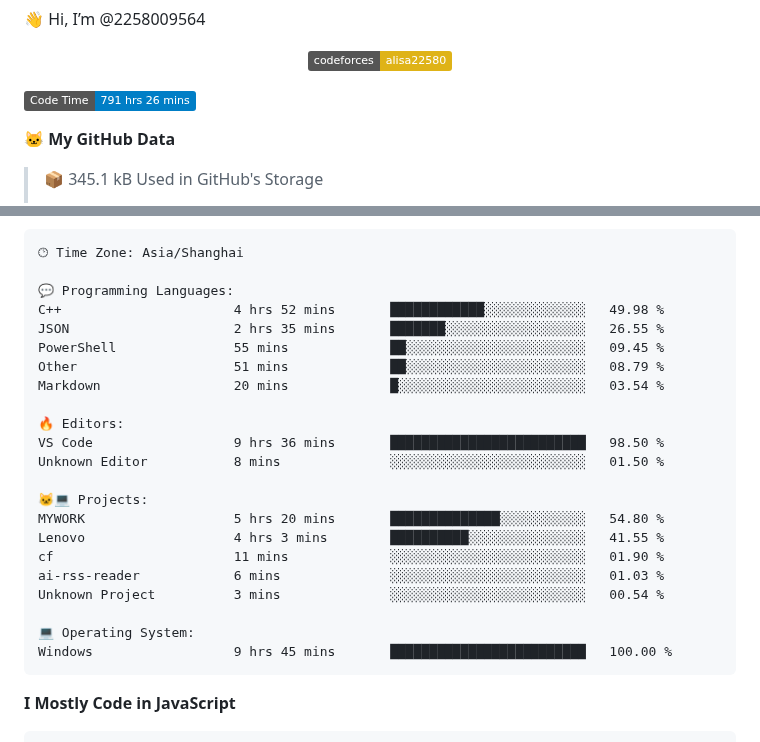
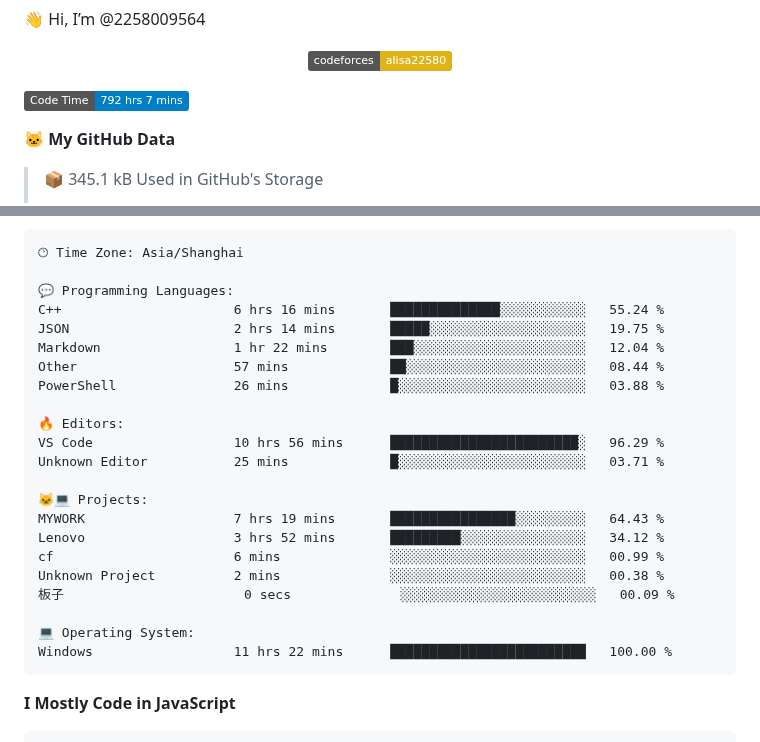
Before and after one commit to 2258009564/2258009564, a Markdown page: README.md, 2 parts joined by grey strips. Drawn GitHub-style; badges without logos.

Commit message:
Updated with Dev Metrics

````diff
--- a/README.md
+++ b/README.md
@@ -13,7 +13,7 @@ You can click the Preview link to take a look at your changes.
 
 
 <!--START_SECTION:waka-->
-![Code Time](http://img.shields.io/badge/Code%20Time-791%20hrs%2026%20mins-blue?style=flat)
+![Code Time](http://img.shields.io/badge/Code%20Time-792%20hrs%207%20mins-blue?style=flat)
 
 **🐱 My GitHub Data**
 
@@ -54,25 +54,25 @@ Sunday                   47 commits          ███░░░░░░░░
 🕑︎ Time Zone: Asia/Shanghai
 
 💬 Programming Languages:
-C++                      4 hrs 52 mins       ████████████░░░░░░░░░░░░░   49.98 %
-JSON                     2 hrs 35 mins       ███████░░░░░░░░░░░░░░░░░░   26.55 %
-PowerShell               55 mins             ██░░░░░░░░░░░░░░░░░░░░░░░   09.45 %
-Other                    51 mins             ██░░░░░░░░░░░░░░░░░░░░░░░   08.79 %
-Markdown                 20 mins             █░░░░░░░░░░░░░░░░░░░░░░░░   03.54 %
+C++                      6 hrs 16 mins       ██████████████░░░░░░░░░░░   55.24 %
+JSON                     2 hrs 14 mins       █████░░░░░░░░░░░░░░░░░░░░   19.75 %
+Markdown                 1 hr 22 mins        ███░░░░░░░░░░░░░░░░░░░░░░   12.04 %
+Other                    57 mins             ██░░░░░░░░░░░░░░░░░░░░░░░   08.44 %
+PowerShell               26 mins             █░░░░░░░░░░░░░░░░░░░░░░░░   03.88 %
 
 🔥 Editors:
-VS Code                  9 hrs 36 mins       █████████████████████████   98.50 %
-Unknown Editor           8 mins              ░░░░░░░░░░░░░░░░░░░░░░░░░   01.50 %
+VS Code                  10 hrs 56 mins      ████████████████████████░   96.29 %
+Unknown Editor           25 mins             █░░░░░░░░░░░░░░░░░░░░░░░░   03.71 %
 
 🐱‍💻 Projects:
-MYWORK                   5 hrs 20 mins       ██████████████░░░░░░░░░░░   54.80 %
-Lenovo                   4 hrs 3 mins        ██████████░░░░░░░░░░░░░░░   41.55 %
-cf                       11 mins             ░░░░░░░░░░░░░░░░░░░░░░░░░   01.90 %
-ai-rss-reader            6 mins              ░░░░░░░░░░░░░░░░░░░░░░░░░   01.03 %
-Unknown Project          3 mins              ░░░░░░░░░░░░░░░░░░░░░░░░░   00.54 %
+MYWORK                   7 hrs 19 mins       ████████████████░░░░░░░░░   64.43 %
+Lenovo                   3 hrs 52 mins       █████████░░░░░░░░░░░░░░░░   34.12 %
+cf                       6 mins              ░░░░░░░░░░░░░░░░░░░░░░░░░   00.99 %
+Unknown Project          2 mins              ░░░░░░░░░░░░░░░░░░░░░░░░░   00.38 %
+板子                       0 secs              ░░░░░░░░░░░░░░░░░░░░░░░░░   00.09 %
 
 💻 Operating System:
-Windows                  9 hrs 45 mins       █████████████████████████   100.00 %
+Windows                  11 hrs 22 mins      █████████████████████████   100.00 %
 ```
 
 **I Mostly Code in JavaScript**
````
Also changed, not shown: other parts of README.md (+1 -1 lines), assets/bar_graph.png.
